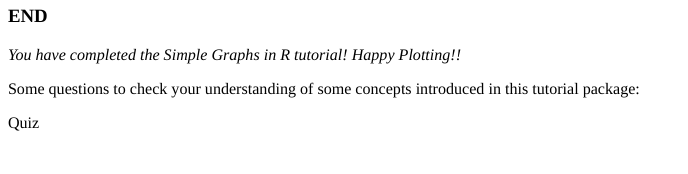
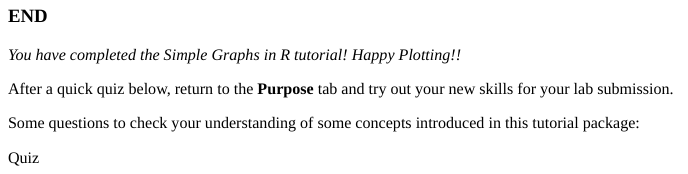
Before and after one commit to AUCompBio-Fall24/SimpleRGraphs, an R Markdown document (inst/tutorials/SimpleRGraphs/simplergraphs.Rmd): the page in a window 1100 px wide, from 8660 px down. The pictures show the output file inst/tutorials/SimpleRGraphs/simplergraphs.html that the author committed with the source, opened offline.

````diff
--- a/inst/tutorials/SimpleRGraphs/simplergraphs.Rmd
+++ b/inst/tutorials/SimpleRGraphs/simplergraphs.Rmd
@@ -625,6 +625,8 @@
 
 *You have completed the Simple Graphs in R tutorial! Happy Plotting!!*
 
+After a quick quiz below, return to the **Purpose** tab and try out your new skills for your lab submission.
+
 Some questions to check your understanding of some concepts introduced in this tutorial package:
 
 ```{r quiz, echo=FALSE}
````
Also changed, not shown: inst/tutorials/SimpleRGraphs/simplergraphs.html, 2 other files.
